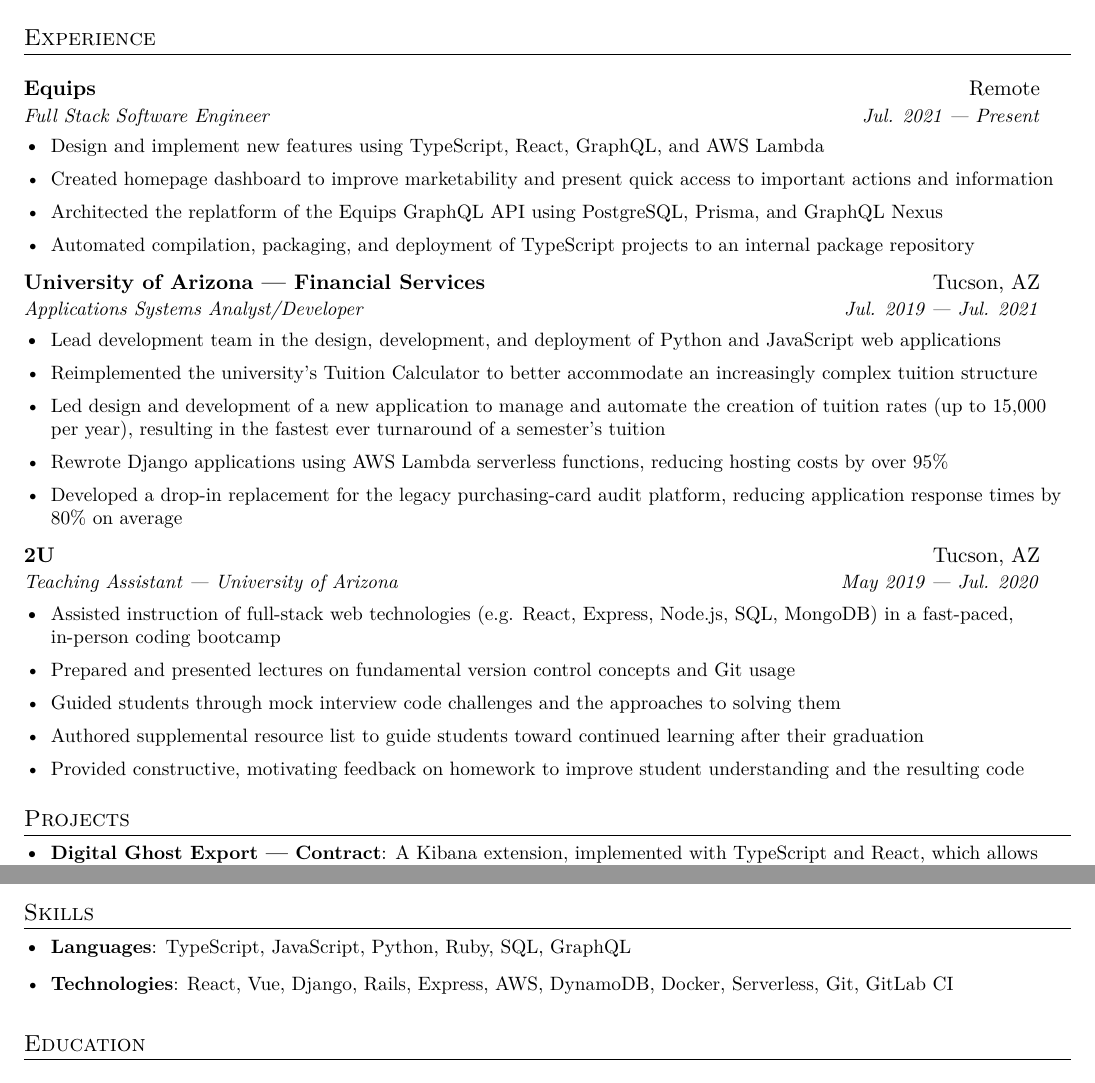
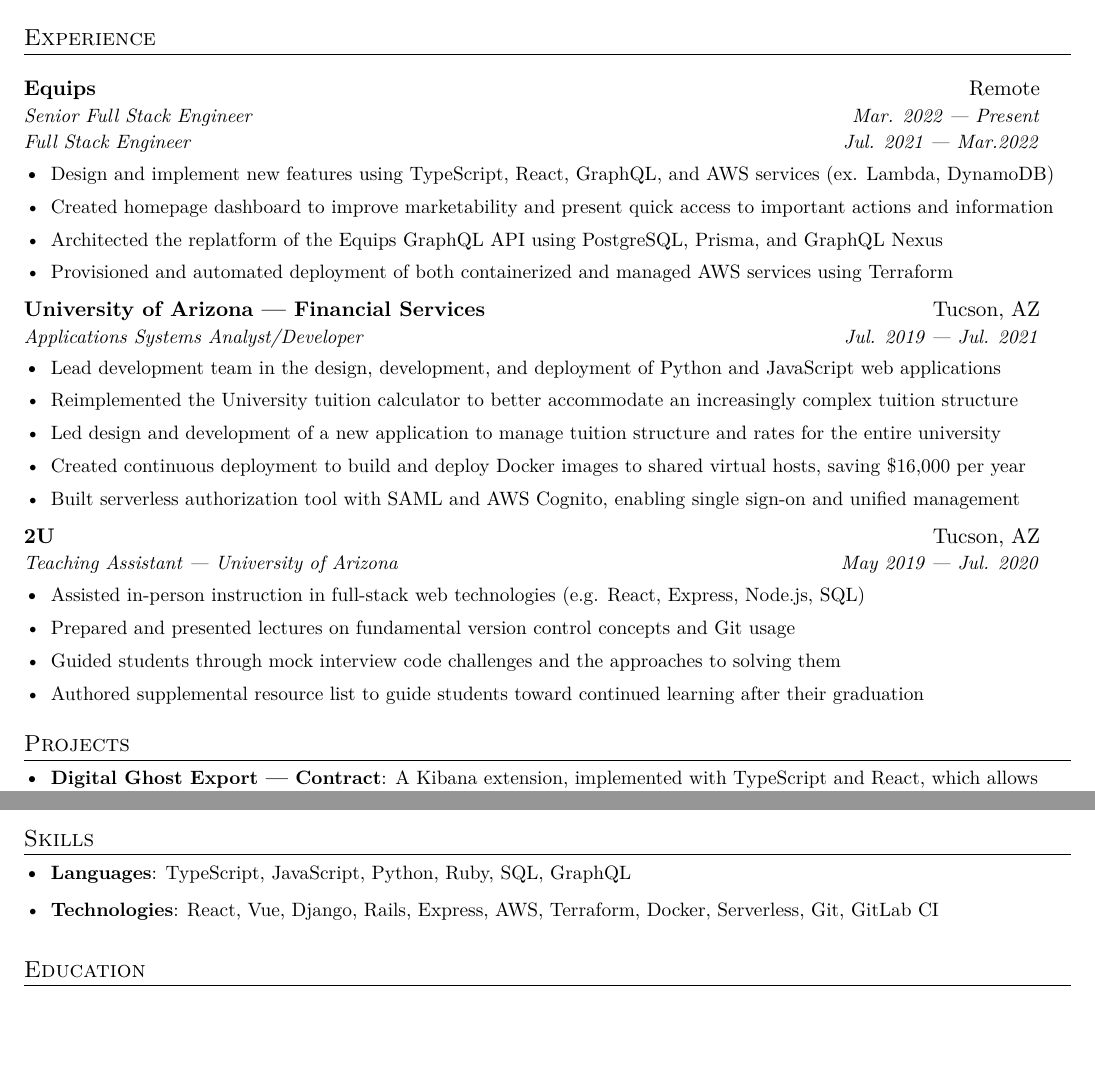
Before and after one commit to brxck/resume, a LaTeX CV (resume.tex): two parts of the page, joined at a grey line, cut so that both start at the same text, the shorter picture padded with empty space. Compiled offline with pdfLaTeX.

Commit message:
Update resume for promotion (':

```diff
--- a/resume.tex
+++ b/resume.tex
@@ -49,17 +49,19 @@
 % Custom commands
 
 \newcommand{\resumeHeading}[4]{
-  \begin{tabular*}{0.99\textwidth}[t]{l@{\extracolsep{\fill}}r}
+  \vspace{6pt}
+  \begin{tabular*}{0.97\textwidth}[t]{l@{\extracolsep{\fill}}r}
     \textbf{#1} & #2 \\
     \textit{\small#3} & \textit{\small #4} \\
   \end{tabular*}\vspace{-5pt}
 }
 
-\newcommand{\resumeSubheading}[4]{
+\newcommand{\resumeDoubleHeading}[6]{
   \vspace{6pt}
   \begin{tabular*}{0.97\textwidth}[t]{l@{\extracolsep{\fill}}r}
     \textbf{#1} & #2 \\
     \textit{\small#3} & \textit{\small #4} \\
+    \textit{\small#5} & \textit{\small #6} \\
   \end{tabular*}\vspace{-5pt}
 }
 
@@ -77,8 +79,6 @@
   }
 }
 
-\renewcommand{\labelitemii}{$\circ$}
-
 
 %-------------------------------------------
 
@@ -92,50 +92,49 @@
 
 
 \section{Experience}
-  \resumeSubheading
+  \resumeDoubleHeading
     {Equips}{Remote}
-    {Full Stack Software Engineer}{Jul. 2021 | Present}
+    {Senior Full Stack Engineer}{Mar. 2022 | Present}
+    {Full Stack Engineer}{Jul. 2021 | Mar.2022}
   \begin{resumeList}
     \resumeItem
-        {Design and implement new features using TypeScript, React, GraphQL, and AWS Lambda}
+      {Design and implement new features using TypeScript, React, GraphQL, and AWS services (ex. Lambda, DynamoDB)}
     \resumeItem
       {Created homepage dashboard to improve marketability and present quick access to important actions and information}
     \resumeItem
       {Architected the replatform of the Equips GraphQL API using PostgreSQL, Prisma, and GraphQL Nexus}
     \resumeItem
-        {Automated compilation, packaging, and deployment of TypeScript projects to an internal package repository}
+      {Provisioned and automated deployment of both containerized and managed AWS services using Terraform}
   \end{resumeList}
 
-  \resumeSubheading
+  \resumeHeading
     {University of Arizona | Financial Services}{Tucson, AZ}
     {Applications Systems Analyst/Developer}{Jul. 2019 | Jul. 2021}
     \begin{resumeList}
       \resumeItem
         {Lead development team in the design, development, and deployment of Python and JavaScript web applications}
       \resumeItem
-        {Reimplemented the university's \href{https://tuitioncalculator.fso.arizona.edu}{Tuition Calculator} to better accommodate an increasingly complex tuition structure}
+        {Reimplemented the \href{https://tuitioncalculator.fso.arizona.edu}{University tuition calculator} to better accommodate an increasingly complex tuition structure}
       \resumeItem
-        {Led design and development of a new application to manage and automate the creation of tuition rates (up to 15,000 per year), resulting in the fastest ever turnaround of a semester's tuition}
+        {Led design and development of a new application to manage tuition structure and rates for the entire university}
       \resumeItem
-        {Rewrote Django applications using AWS Lambda serverless functions, reducing hosting costs by over 95\%}
+        {Created continuous deployment to build and deploy Docker images to shared virtual hosts, saving \$16,000 per year}
       \resumeItem
-        {Developed a drop-in replacement for the legacy purchasing-card audit platform, reducing application response times by 80\% on average}
+          {Built serverless authorization tool with SAML and AWS Cognito, enabling single sign-on and unified management}
     \end{resumeList}
 
-  \resumeSubheading
+  \resumeHeading
     {2U}{Tucson, AZ}
     {Teaching Assistant | University of Arizona}{May 2019 | Jul. 2020}
     \begin{resumeList}
       \resumeItem
-        {Assisted instruction of full-stack web technologies (e.g. React, Express, Node.js, SQL, MongoDB) in a fast-paced, in-person coding bootcamp}
+        {Assisted in-person instruction in full-stack web technologies (e.g. React, Express, Node.js, SQL)}
       \resumeItem
         {Prepared and presented lectures on fundamental version control concepts and Git usage}
       \resumeItem
         {Guided students through mock interview code challenges and the approaches to solving them}
       \resumeItem
         {Authored supplemental resource list to guide students toward continued learning after their graduation}
-      \resumeItem
-        {Provided constructive, motivating feedback on homework to improve student understanding and the resulting code}
     \end{resumeList}
 
 
@@ -152,7 +151,7 @@
 \section{Skills}
   \begin{resumeList}
     \resumeTitledItem{Languages}{TypeScript, JavaScript, Python, Ruby, SQL, GraphQL}
-    \resumeTitledItem{Technologies}{React, Vue, Django, Rails, Express, AWS, DynamoDB, Docker, Serverless, Git, GitLab CI}
+    \resumeTitledItem{Technologies}{React, Vue, Django, Rails, Express, AWS, Terraform, Docker, Serverless, Git, GitLab CI}
   \end{resumeList}
 
 \section{Education}
```
Also changed, not shown: Brock McElroy Resume 4-22.pdf (added), Brock McElroy Resume.pdf (deleted), resume.tex (2 more changed lines), 1 other file. Lines whose indentation alone changed are shown as unchanged.
